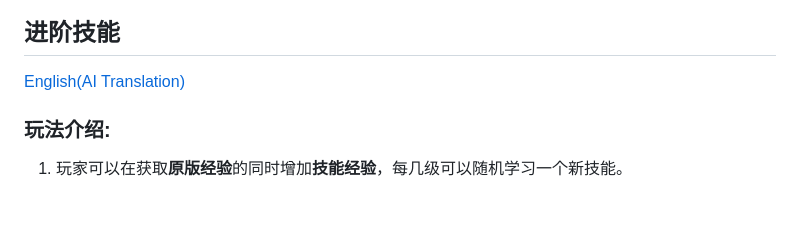
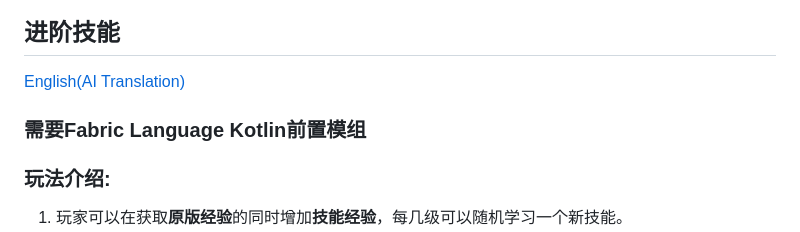
Before and after one commit to iMoonDay/AdvancedSkills, a Markdown page: README.md, the part around the change. Rendered like a GitHub page; blank space fills up the shorter version.

```diff
--- a/README.md
+++ b/README.md
@@ -1,6 +1,8 @@
 ## 进阶技能
 
 [English(AI Translation)](README-en_us.md)
+
+### **需要Fabric Language Kotlin前置模组**
 
 ### 玩法介绍:
 
```
Also changed, not shown: README-en_us.md (+2 -0 lines).
